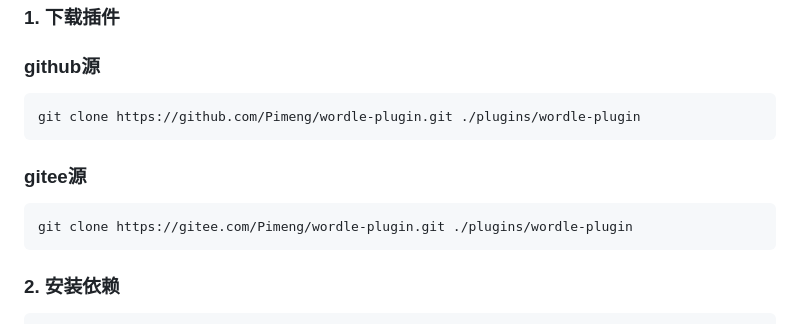
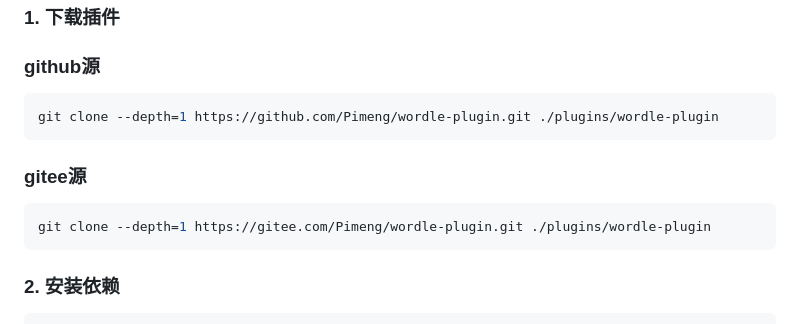
Before and after one commit to Pimeng/wordle-plugin, a Markdown page: README.md, the part around the change. GitHub-like rendering.

Commit message:
fix: 忘记添加指定深度了

````diff
--- a/README.md
+++ b/README.md
@@ -12,13 +12,13 @@
 ### github源
 
 ```console
-git clone https://github.com/Pimeng/wordle-plugin.git ./plugins/wordle-plugin
+git clone --depth=1 https://github.com/Pimeng/wordle-plugin.git ./plugins/wordle-plugin
 ```
 
 ### gitee源
 
 ```console
-git clone https://gitee.com/Pimeng/wordle-plugin.git ./plugins/wordle-plugin
+git clone --depth=1 https://gitee.com/Pimeng/wordle-plugin.git ./plugins/wordle-plugin
 ```
 
 ### 2. 安装依赖
````
